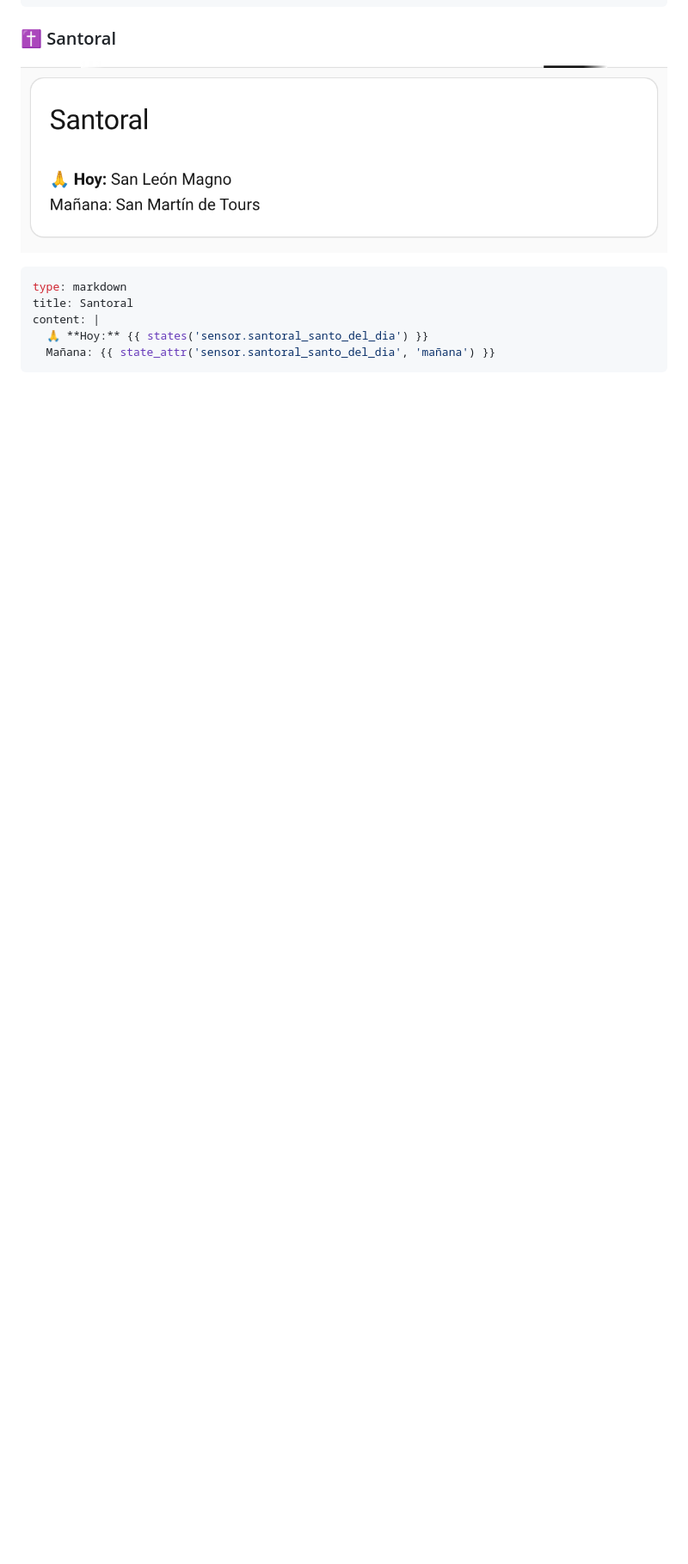
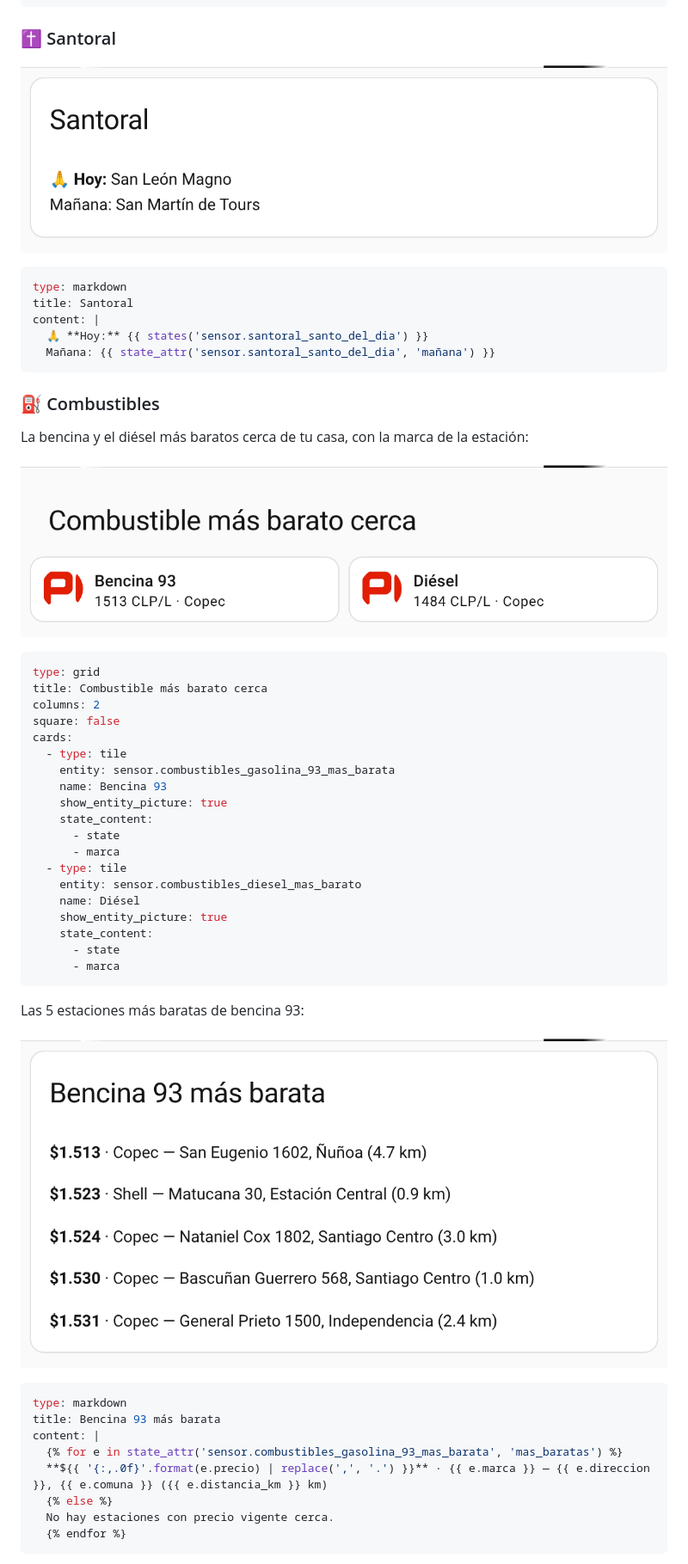
Before and after one commit to Ctuna89/navaja-chilena-HA, a Markdown page: README.md, the part around one of its changes. Shown at 86% size. Rendered like a GitHub page; pictures changed too: docs/img/combustibles-ranking.png (added), docs/img/combustibles-resumen.png (added); blank space fills up the shorter version.

````diff
--- a/README.md
+++ b/README.md
@@ -654,3 +671,46 @@ content: |
   Mañana: {{ state_attr('sensor.santoral_santo_del_dia', 'mañana') }}
 ```
 
+### ⛽ Combustibles
+
+La bencina y el diésel más baratos cerca de tu casa, con la marca de la estación:
+
+![Precio de la bencina 93 y el diésel más baratos cerca, con la marca](https://raw.githubusercontent.com/Ctuna89/navaja-chilena-HA/main/docs/img/combustibles-resumen.png)
+
+```yaml
+type: grid
+title: Combustible más barato cerca
+columns: 2
+square: false
+cards:
+  - type: tile
+    entity: sensor.combustibles_gasolina_93_mas_barata
+    name: Bencina 93
+    show_entity_picture: true
+    state_content:
+      - state
+      - marca
+  - type: tile
+    entity: sensor.combustibles_diesel_mas_barato
+    name: Diésel
+    show_entity_picture: true
+    state_content:
+      - state
+      - marca
+```
+
+Las 5 estaciones más baratas de bencina 93:
+
+![Las cinco estaciones más baratas de bencina 93 con dirección y distancia](https://raw.githubusercontent.com/Ctuna89/navaja-chilena-HA/main/docs/img/combustibles-ranking.png)
+
+```yaml
+type: markdown
+title: Bencina 93 más barata
+content: |
+  {% for e in state_attr('sensor.combustibles_gasolina_93_mas_barata', 'mas_baratas') %}
+  **${{ '{:,.0f}'.format(e.precio) | replace(',', '.') }}** · {{ e.marca }} — {{ e.direccion }}, {{ e.comuna }} ({{ e.distancia_km }} km)
+  {% else %}
+  No hay estaciones con precio vigente cerca.
+  {% endfor %}
+```
+
````
Also changed, not shown: other parts of README.md (+44 -0 lines), docs/img/combustibles-detalle.png (added), 14 other files.
